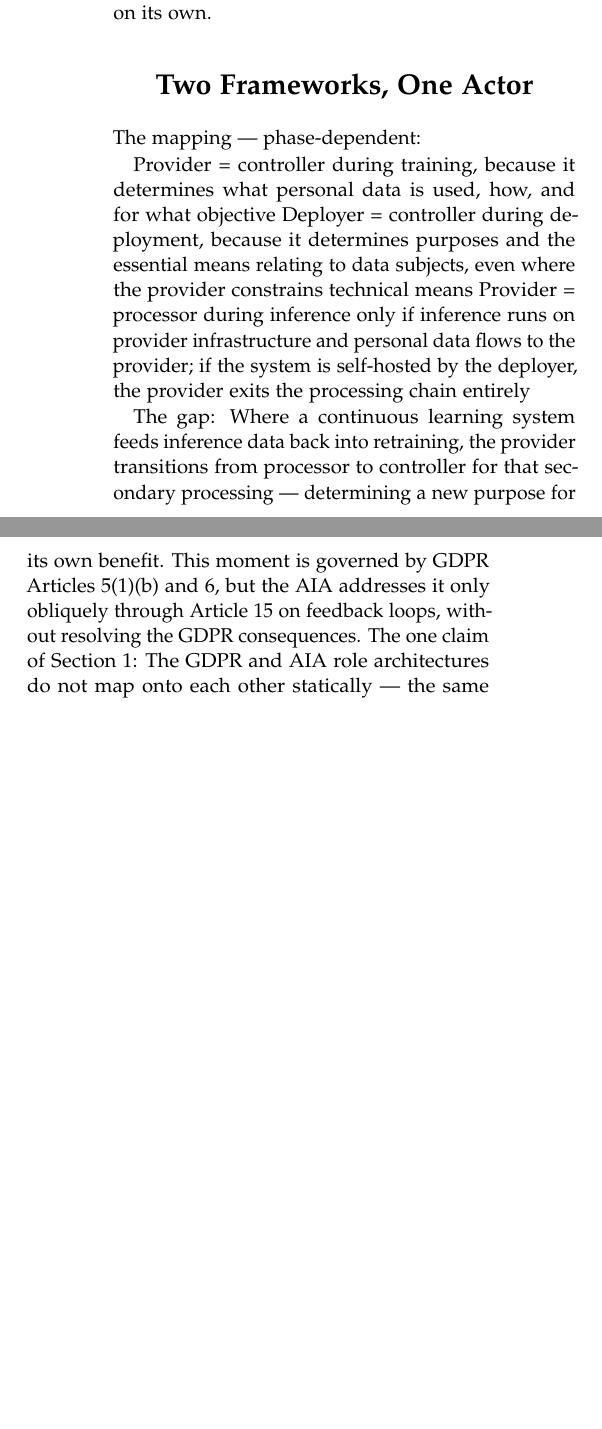
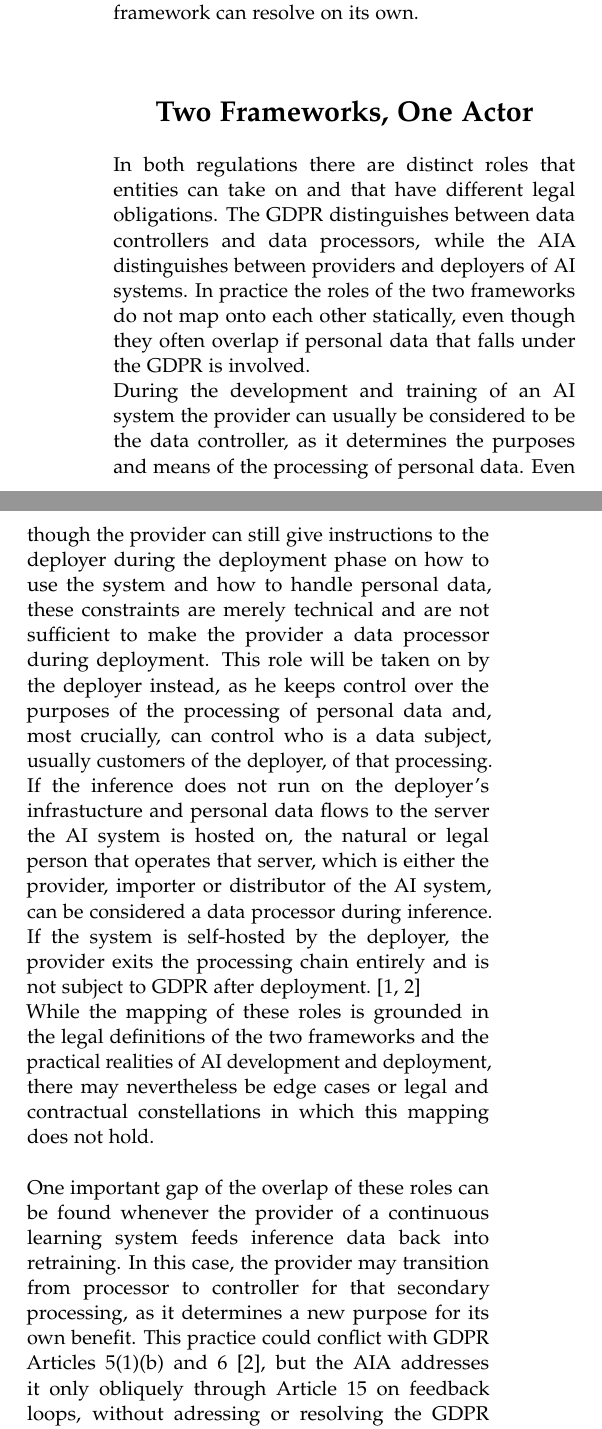
Before and after one commit to mbmueller/GDPR_AIA, a LaTeX document (essay.tex): two parts of the columns of the page before the commit and two parts of the columns of page 1 of 2 after it, joined at a grey line, cut so that both start at the same text, the shorter picture padded with empty space. Compiled offline with pdfLaTeX.

Commit message:
Section 1

```diff
--- a/essay.tex
+++ b/essay.tex
@@ -67,20 +67,22 @@
 Both regulatory frameworks have the same goal of protecting fundamental rights and freedoms of individuals, and they both apply simultaneously to to providers of high-risk AI systems that process personal data.
 This relationship is conceptualized as an additive one in Art. 2(7) AIA~\cite{euaiact2024}. They also follow a different regulatory logic, with the GDPR protection the fundamental right of privacy and the AIA acting as a product safety regulation for AI systems.\\
 This paper analyzes how this co-regulation affects providers and argues that the relationship is more complex than the AIA's additive model suggests. For this purpose, the paper first establishes a role mapping and
-will then examine the parallel obligations that arise from the two frameworks. Finally, it will show that the debiasing exception in Art. 10(5) AIA creates a conflict, that neither framework can resolve on its own.
+will then examine the parallel obligations that arise from the two frameworks. Finally, it will show that the debiasing exception in Art. 10(5) AIA creates a conflict, that neither framework can resolve on its own.\\
 
 \section{Two Frameworks, One Actor}
 
-The mapping — phase-dependent:
-
-Provider = controller during training, because it determines what personal data is used, how, and for what objective
-Deployer = controller during deployment, because it determines purposes and the essential means relating to data subjects, even where the provider constrains technical means
-Provider = processor during inference only if inference runs on provider infrastructure and personal data flows to the provider; if the system is self-hosted by the deployer, the provider exits the processing chain entirely
-
-The gap:
-Where a continuous learning system feeds inference data back into retraining, the provider transitions from processor to controller for that secondary processing — determining a new purpose for its own benefit. This moment is governed by GDPR Articles 5(1)(b) and 6, but the AIA addresses it only obliquely through Article 15 on feedback loops, without resolving the GDPR consequences.
-The one claim of Section 1:
-The GDPR and AIA role architectures do not map onto each other statically — the same entity shifts between controller, processor, and regulatory absence depending on the lifecycle phase, and this shift is not addressed by either instrument.
+In both regulations there are distinct roles that entities can take on and that have different legal obligations. The GDPR distinguishes between data controllers and data processors, while the AIA distinguishes between providers and deployers of AI systems.
+In practice the roles of the two frameworks do not map onto each other statically, even though they often overlap if personal data that falls under the GDPR is involved.\\
+During the development and training of an AI system the provider can usually be considered to be the data controller, as it determines the purposes and means of the processing of personal data.
+Even though the provider can still give instructions to the deployer during the deployment phase on how to use the system and how to handle personal data, these constraints are merely technical and are not sufficient to make the provider a data processor during
+deployment. This role will be taken on by the deployer instead, as he keeps control over the purposes of the processing of personal data and, most crucially, can control who is a data subject, usually customers of the deployer, of that processing.
+If the inference does not run on the deployer's infrastucture and personal data flows to the server the AI system is hosted on, the natural or legal person that operates that server, which is either the provider, importer or distributor of the AI system,
+can be considered a data processor during inference. If the system is self-hosted by the deployer, the provider exits the processing chain entirely and is not subject to GDPR after deployment.~\cite{euaiact2024, eugdpr2016}\\
+While the mapping of these roles is grounded in the legal definitions of the two frameworks and the practical realities of AI development and deployment, there may nevertheless be edge cases or legal and contractual constellations in which this mapping does not hold.\\
+\\
+One important gap of the overlap of these roles can be found whenever the provider of a continuous learning system feeds inference data back into retraining.
+In this case, the provider may transition from processor to controller for that secondary processing, as it determines a new purpose for its own benefit.
+This practice could conflict with GDPR Articles 5(1)(b) and 6~\cite{eugdpr2016}, but the AIA addresses it only obliquely through Article 15 on feedback loops, without adressing or resolving the GDPR consequences~\cite{euaiact2024}.\\
 
 \section{Parallel Obligations}
 
```
Also changed, not shown: essay.pdf.
